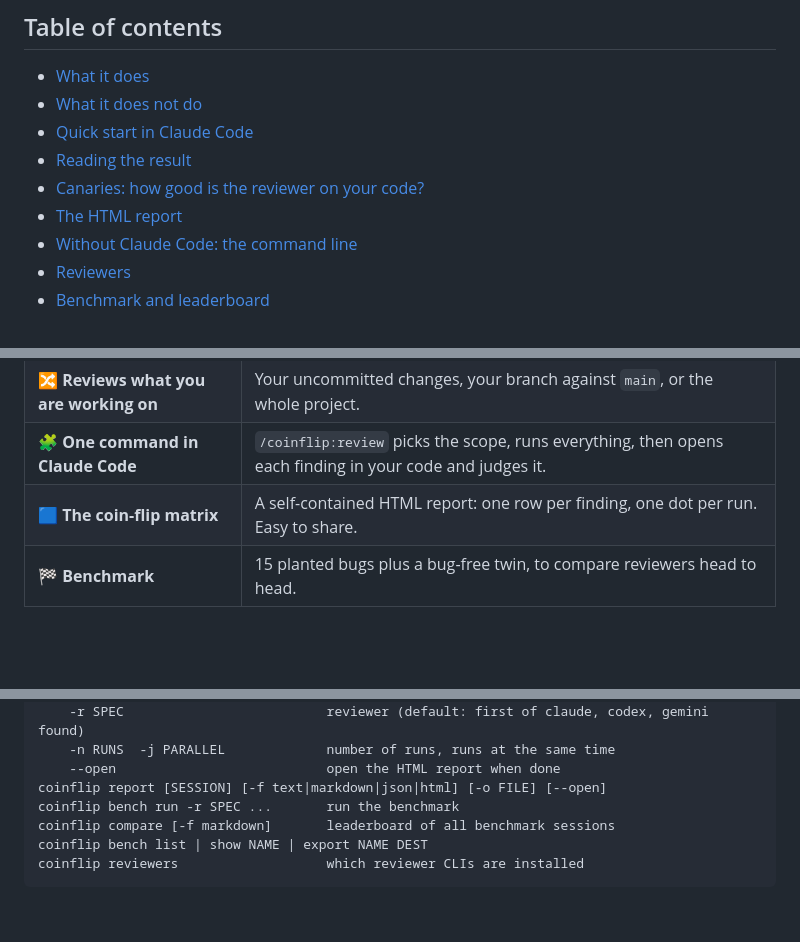
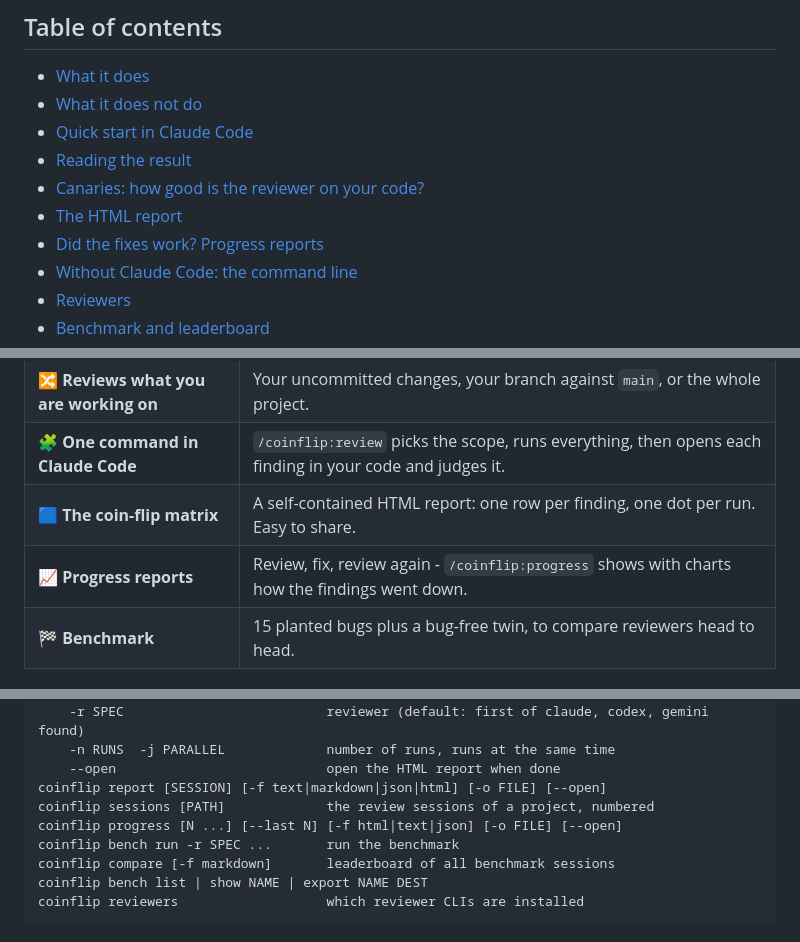
Before and after one commit to DerChris2011/coinflip, a Markdown page: README.md, 3 parts joined by grey strips. GitHub-like rendering; blank space fills up the shorter version.

```diff
--- a/README.md
+++ b/README.md
@@ -50,6 +50,7 @@ Claude:  Reviewing the whole project (38 files) 5 times on a temporary copy - yo
 - [Reading the result](#reading-the-result)
 - [Canaries: how good is the reviewer on your code?](#canaries-how-good-is-the-reviewer-on-your-code)
 - [The HTML report](#the-html-report)
+- [Did the fixes work? Progress reports](#did-the-fixes-work-progress-reports)
 - [Without Claude Code: the command line](#without-claude-code-the-command-line)
 - [Reviewers](#reviewers)
 - [Benchmark and leaderboard](#benchmark-and-leaderboard)
@@ -69,6 +70,7 @@ Claude:  Reviewing the whole project (38 files) 5 times on a temporary copy - yo
 | 🔀 **Reviews what you are working on** | Your uncommitted changes, your branch against `main`, or the whole project. |
 | 🧩 **One command in Claude Code** | `/coinflip:review` picks the scope, runs everything, then opens each finding in your code and judges it. |
 | 🟦 **The coin-flip matrix** | A self-contained HTML report: one row per finding, one dot per run. Easy to share. |
+| 📈 **Progress reports** | Review, fix, review again - `/coinflip:progress` shows with charts how the findings went down. |
 | 🏁 **Benchmark** | 15 planted bugs plus a bug-free twin, to compare reviewers head to head. |
 
 ## What it does not do
@@ -213,6 +246,8 @@ coinflip review [PATH]               Review a project N times (default 5)
     -n RUNS  -j PARALLEL             number of runs, runs at the same time
     --open                           open the HTML report when done
 coinflip report [SESSION] [-f text|markdown|json|html] [-o FILE] [--open]
+coinflip sessions [PATH]             the review sessions of a project, numbered
+coinflip progress [N ...] [--last N] [-f html|text|json] [-o FILE] [--open]
 coinflip bench run -r SPEC ...       run the benchmark
 coinflip compare [-f markdown]       leaderboard of all benchmark sessions
 coinflip bench list | show NAME | export NAME DEST
```
Also changed, not shown: other parts of README.md (+31 -0 lines), standalone-skill/coinflip-progress/SKILL.md (added, +82 -0 lines), standalone-skill/coinflip/SKILL.md (+3 -0 lines), docs/progress-dark.png (added), docs/progress-light.png (added), 12 other files.
